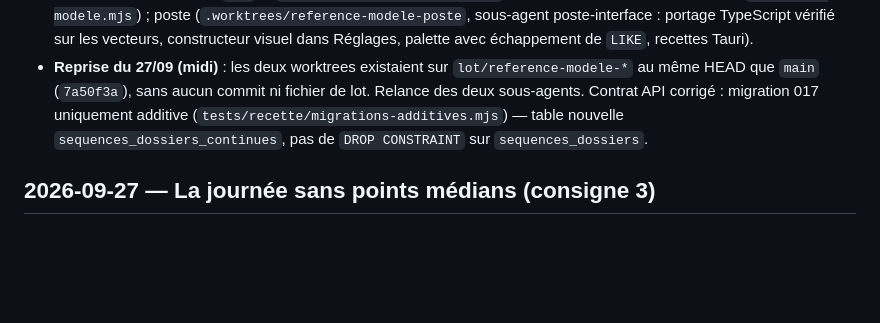
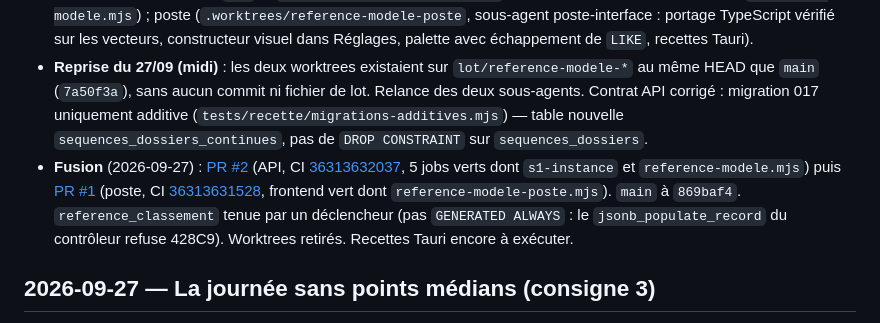
Before and after one commit to navelremi-boop/legalos2, a Markdown page: JOURNAL.md, the part around the change. Drawn GitHub-style; blank space fills up the shorter version.

Commit message:
docs: fusion des lots de référence personnalisable (PR 2 puis PR 1).
Co-authored-by: Cursor <cursoragent@cursor.com>

```diff
--- a/JOURNAL.md
+++ b/JOURNAL.md
@@ -53,6 +53,7 @@ Traitement :
 - Précision de R0-f : un changement est refusé aussi quand il pourrait produire une référence de même forme de classement qu'une référence existante (l'adresse de classement doit désigner un seul dossier).
 - **Lots lancés** en parallèle, chacun dans son worktree : API (`.worktrees/reference-modele-api`, sous-agent instance-backend : migration 017, `GET` et `PUT /cabinets/{id}/reference`, attribution selon le modèle, recette `reference-modele.mjs`) ; poste (`.worktrees/reference-modele-poste`, sous-agent poste-interface : portage TypeScript vérifié sur les vecteurs, constructeur visuel dans Réglages, palette avec échappement de `LIKE`, recettes Tauri).
 - **Reprise du 27/09 (midi)** : les deux worktrees existaient sur `lot/reference-modele-*` au même HEAD que `main` (`7a50f3a`), sans aucun commit ni fichier de lot. Relance des deux sous-agents. Contrat API corrigé : migration 017 uniquement additive (`tests/recette/migrations-additives.mjs`) — table nouvelle `sequences_dossiers_continues`, pas de `DROP CONSTRAINT` sur `sequences_dossiers`.
+- **Fusion** (2026-09-27) : [PR #2](https://github.com/navelremi-boop/legalos2/pull/2) (API, CI [36313632037](https://github.com/navelremi-boop/legalos2/actions/runs/36313632037), 5 jobs verts dont `s1-instance` et `reference-modele.mjs`) puis [PR #1](https://github.com/navelremi-boop/legalos2/pull/1) (poste, CI [36313631528](https://github.com/navelremi-boop/legalos2/actions/runs/36313631528), frontend vert dont `reference-modele-poste.mjs`). `main` à `869baf4`. `reference_classement` tenue par un déclencheur (pas `GENERATED ALWAYS` : le `jsonb_populate_record` du contrôleur refuse 428C9). Worktrees retirés. Recettes Tauri encore à exécuter.
 
 ## 2026-09-27 — La journée sans points médians (consigne 3)
 
```
